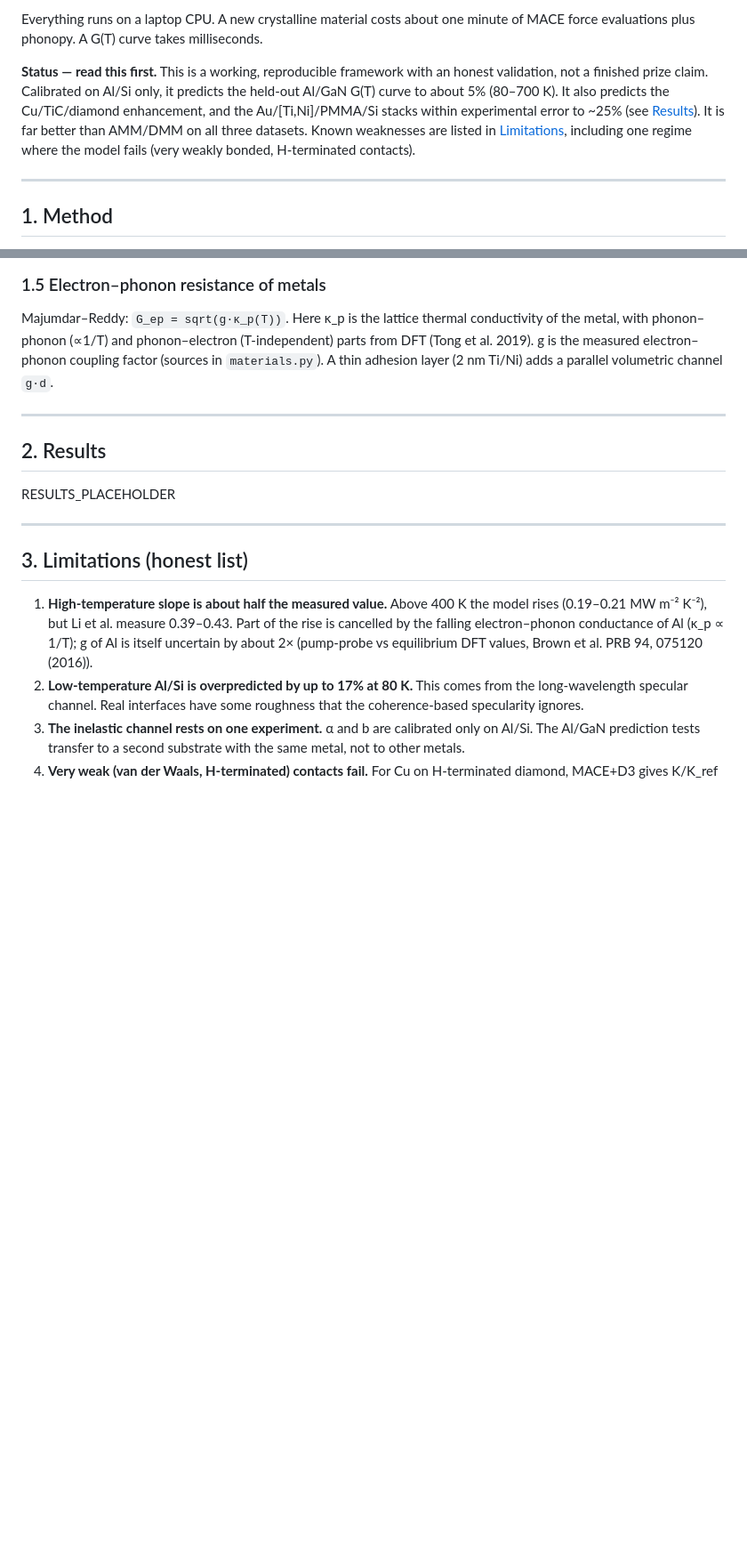
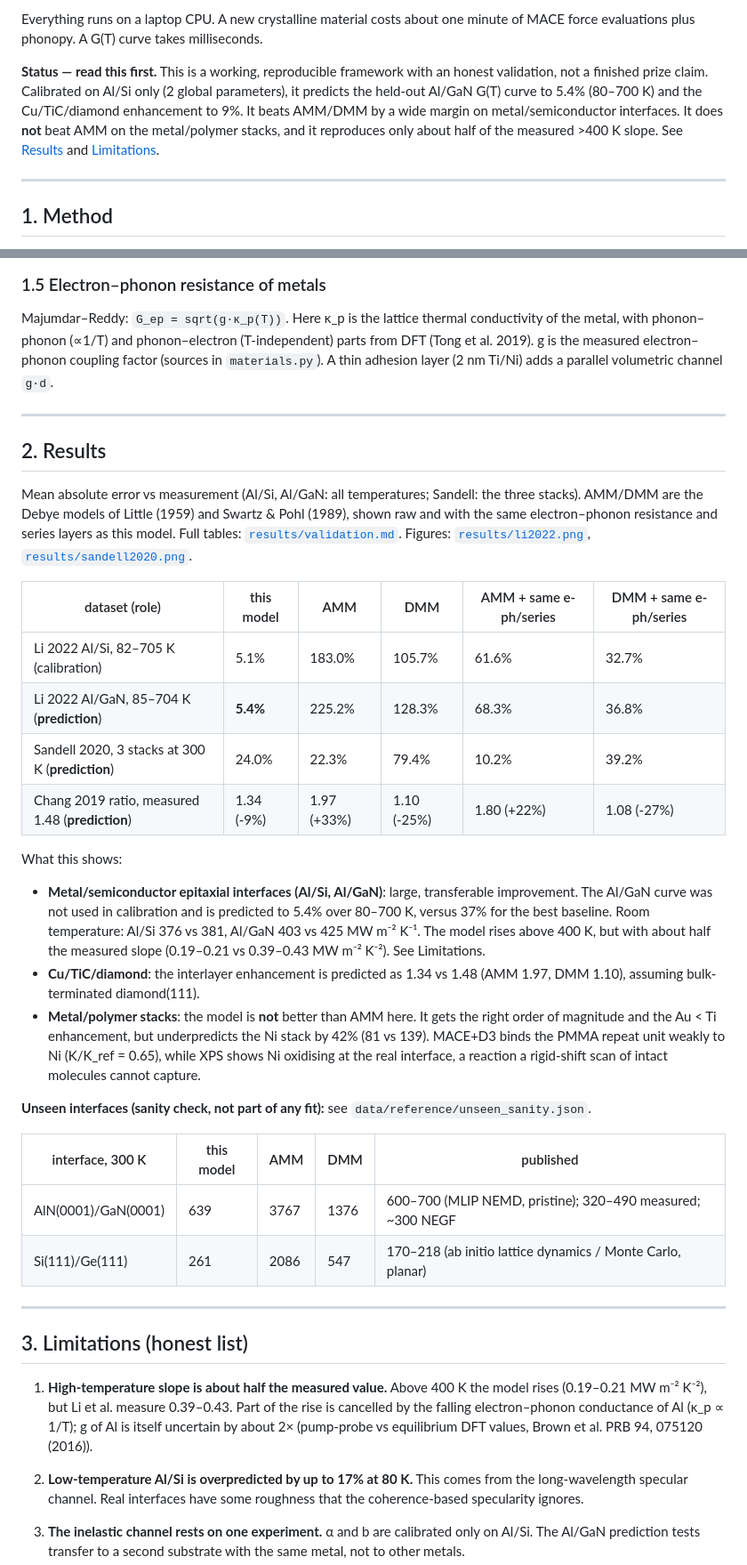
Before and after one commit to anshM123/DiscoveredMaterials, a Markdown page: tbc/README.md, 2 parts joined by grey strips. Shown at 89% size. Drawn GitHub-style; blank space fills up the shorter version.

```diff
--- a/tbc/README.md
+++ b/tbc/README.md
@@ -12,13 +12,12 @@ minute of MACE force evaluations plus phonopy. A G(T) curve takes
 milliseconds.
 
 **Status — read this first.** This is a working, reproducible framework with
-an honest validation, not a finished prize claim. Calibrated on Al/Si only,
-it predicts the held-out Al/GaN G(T) curve to about 5% (80–700 K). It also
-predicts the Cu/TiC/diamond enhancement, and the Au/[Ti,Ni]/PMMA/Si stacks
-within experimental error to ~25% (see [Results](#results)). It is far better
-than AMM/DMM on all three datasets. Known weaknesses are listed in
-[Limitations](#limitations), including one regime where the model fails
-(very weakly bonded, H-terminated contacts).
+an honest validation, not a finished prize claim. Calibrated on Al/Si only (2 global
+parameters), it predicts the held-out Al/GaN G(T) curve to 5.4% (80–700 K)
+and the Cu/TiC/diamond enhancement to 9%. It beats AMM/DMM by a wide margin on
+metal/semiconductor interfaces. It does **not** beat AMM on the metal/polymer stacks, and it
+reproduces only about half of the measured >400 K slope. See [Results](#2-results) and
+[Limitations](#3-limitations-honest-list).
 
 ---
 
@@ -117,7 +118,41 @@ layer (2 nm Ti/Ni) adds a parallel volumetric channel `g·d`.
 
 ## 2. Results
 
-RESULTS_PLACEHOLDER
+Mean absolute error vs measurement (Al/Si, Al/GaN: all temperatures; Sandell: the three
+stacks). AMM/DMM are the Debye models of Little (1959) and Swartz & Pohl (1989), shown
+raw and with the same electron–phonon resistance and series layers as this model.
+Full tables: [`results/validation.md`](results/validation.md). Figures:
+[`results/li2022.png`](results/li2022.png), [`results/sandell2020.png`](results/sandell2020.png).
+
+| dataset (role) | this model | AMM | DMM | AMM + same e-ph/series | DMM + same e-ph/series |
+|---|---|---|---|---|---|
+| Li 2022 Al/Si, 82–705 K (calibration) | 5.1% | 183.0% | 105.7% | 61.6% | 32.7% |
+| Li 2022 Al/GaN, 85–704 K (**prediction**) | **5.4%** | 225.2% | 128.3% | 68.3% | 36.8% |
+| Sandell 2020, 3 stacks at 300 K (**prediction**) | 24.0% | 22.3% | 79.4% | 10.2% | 39.2% |
+| Chang 2019 ratio, measured 1.48 (**prediction**) | 1.34 (-9%) | 1.97 (+33%) | 1.10 (-25%) | 1.80 (+22%) | 1.08 (-27%) |
+
+What this shows:
+* **Metal/semiconductor epitaxial interfaces (Al/Si, Al/GaN)**: large, transferable
+  improvement. The Al/GaN curve was not used in calibration and is predicted to
+  5.4% over 80–700 K, versus 37% for the best baseline.
+  Room temperature: Al/Si 376 vs 381, Al/GaN 403 vs 425 MW m⁻² K⁻¹.
+  The model rises above 400 K, but with about half the measured slope
+  (0.19–0.21 vs 0.39–0.43 MW m⁻² K⁻²). See Limitations.
+* **Cu/TiC/diamond**: the interlayer enhancement is predicted as 1.34 vs 1.48
+  (AMM 1.97, DMM 1.10), assuming bulk-terminated diamond(111).
+* **Metal/polymer stacks**: the model is **not** better than AMM here. It gets the right order
+  of magnitude and the Au < Ti enhancement, but underpredicts the Ni stack by 42%
+  (81 vs 139). MACE+D3 binds the PMMA repeat unit weakly to Ni
+  (K/K_ref = 0.65), while XPS shows Ni oxidising at the real interface, a reaction a
+  rigid-shift scan of intact molecules cannot capture.
+
+**Unseen interfaces (sanity check, not part of any fit):** see `data/reference/unseen_sanity.json`.
+
+| interface, 300 K | this model | AMM | DMM | published |
+|---|---|---|---|---|
+| AlN(0001)/GaN(0001) | 639 | 3767 | 1376 | 600–700 (MLIP NEMD, pristine); 320–490 measured; ~300 NEGF |
+| Si(111)/Ge(111) | 261 | 2086 | 547 | 170–218 (ab initio lattice dynamics / Monte Carlo, planar) |
+
 
 ---
 
```
Also changed, not shown: other parts of tbc/README.md (+18 -8 lines), tbc/results/validation.md (+3 -3 lines), tbc/results/sandell2020.png, 6 other files.
